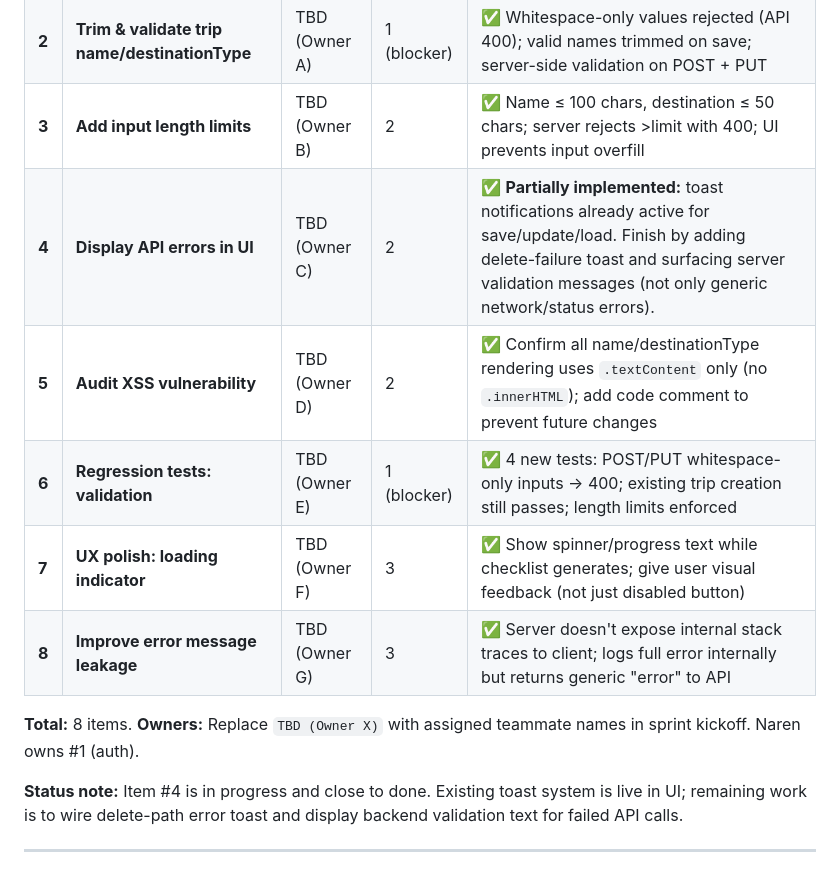
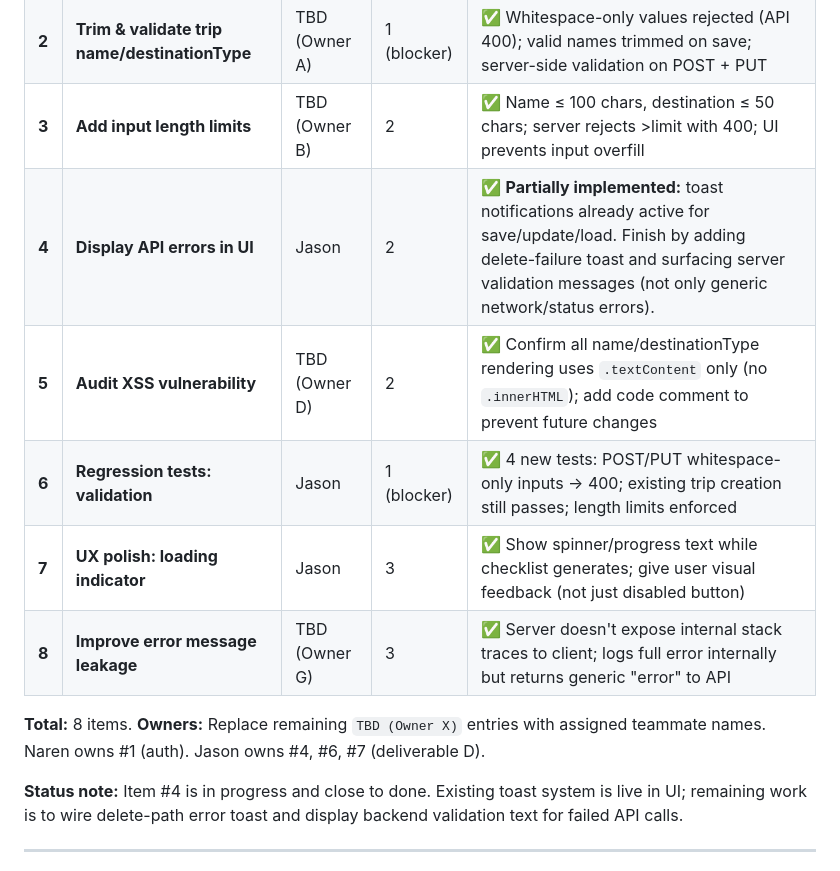
Before and after one commit to Georgia-Southwestern-State-Univeristy/term-project-group-4, a Markdown page: docs/beta/week10-sprint.md, the part around the change. GitHub-like rendering.

Commit message:
docs(beta): assign Jason to deliverable D items (#4, #6, #7)

```diff
--- a/docs/beta/week10-sprint.md
+++ b/docs/beta/week10-sprint.md
@@ -13,13 +13,13 @@
 | **1** | **User authentication (login/session)** | Naren | 1 (blocker) | ✅ Login endpoint implemented; session/token persisted; protected routes enforce authentication; tests verify authorized vs unauthorized |
 | **2** | **Trim & validate trip name/destinationType** | TBD (Owner A) | 1 (blocker) | ✅ Whitespace-only values rejected (API 400); valid names trimmed on save; server-side validation on POST + PUT |
 | **3** | **Add input length limits** | TBD (Owner B) | 2 | ✅ Name ≤ 100 chars, destination ≤ 50 chars; server rejects >limit with 400; UI prevents input overfill |
-| **4** | **Display API errors in UI** | TBD (Owner C) | 2 | ✅ **Partially implemented:** toast notifications already active for save/update/load. Finish by adding delete-failure toast and surfacing server validation messages (not only generic network/status errors). |
+| **4** | **Display API errors in UI** | Jason | 2 | ✅ **Partially implemented:** toast notifications already active for save/update/load. Finish by adding delete-failure toast and surfacing server validation messages (not only generic network/status errors). |
 | **5** | **Audit XSS vulnerability** | TBD (Owner D) | 2 | ✅ Confirm all name/destinationType rendering uses `.textContent` only (no `.innerHTML`); add code comment to prevent future changes |
-| **6** | **Regression tests: validation** | TBD (Owner E) | 1 (blocker) | ✅ 4 new tests: POST/PUT whitespace-only inputs → 400; existing trip creation still passes; length limits enforced |
-| **7** | **UX polish: loading indicator** | TBD (Owner F) | 3 | ✅ Show spinner/progress text while checklist generates; give user visual feedback (not just disabled button) |
+| **6** | **Regression tests: validation** | Jason | 1 (blocker) | ✅ 4 new tests: POST/PUT whitespace-only inputs → 400; existing trip creation still passes; length limits enforced |
+| **7** | **UX polish: loading indicator** | Jason | 3 | ✅ Show spinner/progress text while checklist generates; give user visual feedback (not just disabled button) |
 | **8** | **Improve error message leakage** | TBD (Owner G) | 3 | ✅ Server doesn't expose internal stack traces to client; logs full error internally but returns generic "error" to API |
 
-**Total:** 8 items. **Owners:** Replace `TBD (Owner X)` with assigned teammate names in sprint kickoff. Naren owns #1 (auth).
+**Total:** 8 items. **Owners:** Replace remaining `TBD (Owner X)` entries with assigned teammate names. Naren owns #1 (auth). Jason owns #4, #6, #7 (deliverable D).
 
 **Status note:** Item #4 is in progress and close to done. Existing toast system is live in UI; remaining work is to wire delete-path error toast and display backend validation text for failed API calls.
 
```
